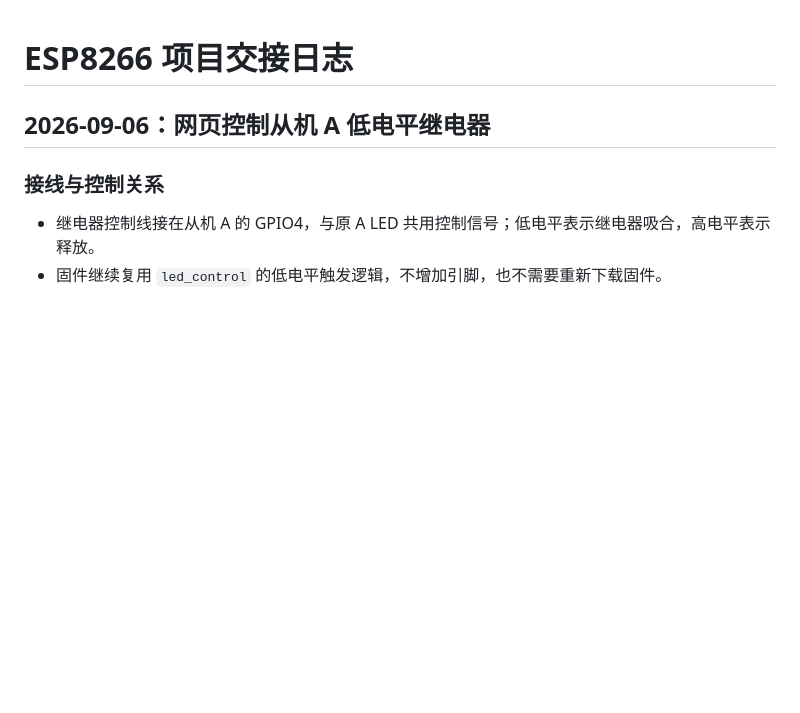
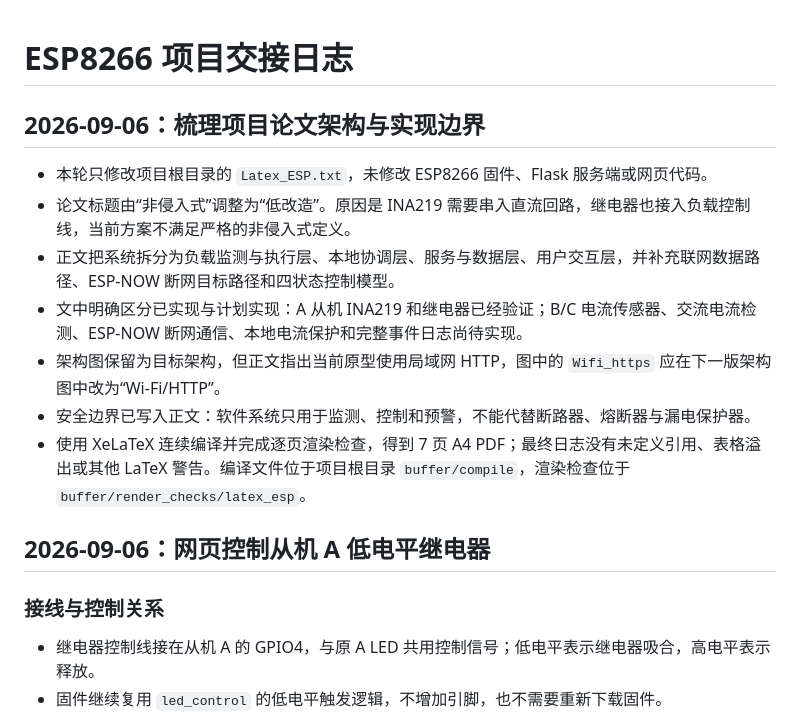
Before and after one commit to ErenYeager-LJS/Junior_high_Project, a Markdown page: PROJECT_LOG.md, the part around the change. GitHub-like rendering; blank space fills up the shorter version.

Commit message:
docs: define system architecture and implementation path

```diff
--- a/PROJECT_LOG.md
+++ b/PROJECT_LOG.md
@@ -1,4 +1,14 @@
 # ESP8266 项目交接日志
+
+## 2026-09-06：梳理项目论文架构与实现边界
+
+- 本轮只修改项目根目录的 `Latex_ESP.txt`，未修改 ESP8266 固件、Flask 服务端或网页代码。
+- 论文标题由“非侵入式”调整为“低改造”。原因是 INA219 需要串入直流回路，继电器也接入负载控制线，当前方案不满足严格的非侵入式定义。
+- 正文把系统拆分为负载监测与执行层、本地协调层、服务与数据层、用户交互层，并补充联网数据路径、ESP-NOW 断网目标路径和四状态控制模型。
+- 文中明确区分已实现与计划实现：A 从机 INA219 和继电器已经验证；B/C 电流传感器、交流电流检测、ESP-NOW 断网通信、本地电流保护和完整事件日志尚待实现。
+- 架构图保留为目标架构，但正文指出当前原型使用局域网 HTTP，图中的 `Wifi_https` 应在下一版架构图中改为“Wi-Fi/HTTP”。
+- 安全边界已写入正文：软件系统只用于监测、控制和预警，不能代替断路器、熔断器与漏电保护器。
+- 使用 XeLaTeX 连续编译并完成逐页渲染检查，得到 7 页 A4 PDF；最终日志没有未定义引用、表格溢出或其他 LaTeX 警告。编译文件位于项目根目录 `buffer/compile`，渲染检查位于 `buffer/render_checks/latex_esp`。
 
 ## 2026-09-06：网页控制从机 A 低电平继电器
 
```
